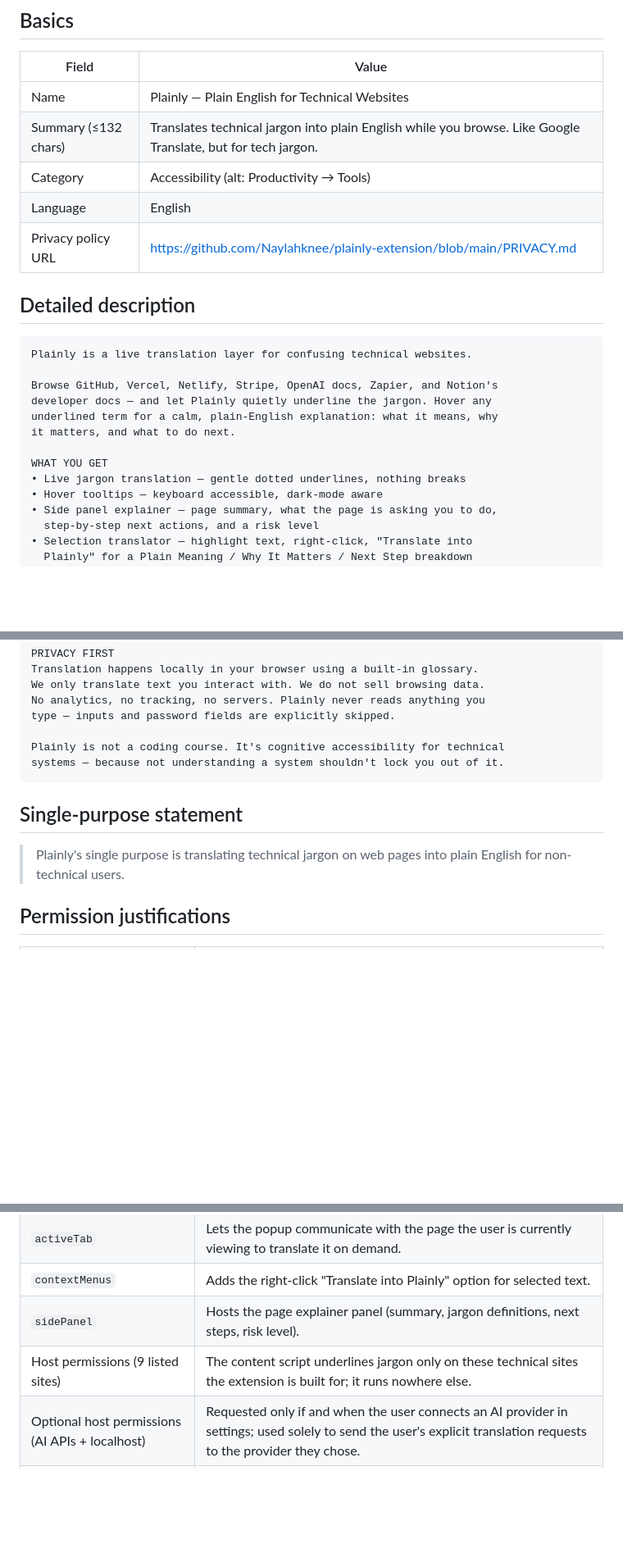
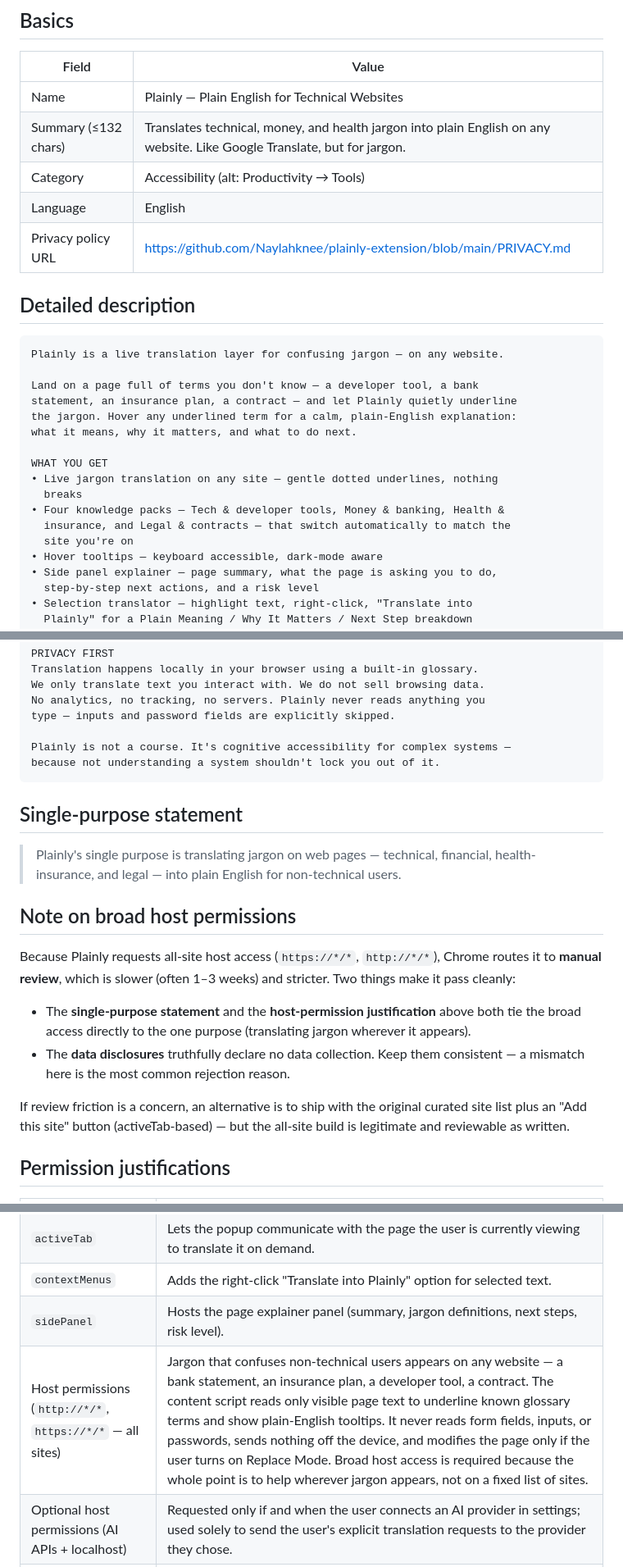
Before and after one commit to Naylahknee/plainly-extension, a Markdown page: store/LISTING.md, 3 parts joined by grey strips. Shown at 82% size. GitHub-like rendering; blank space fills up the shorter version.

````diff
--- a/store/LISTING.md
+++ b/store/LISTING.md
@@ -8,7 +8,7 @@ Everything to paste into the [Chrome Web Store Developer Dashboard](https://chro
 | Field | Value |
 |---|---|
 | Name | Plainly — Plain English for Technical Websites |
-| Summary (≤132 chars) | Translates technical jargon into plain English while you browse. Like Google Translate, but for tech jargon. |
+| Summary (≤132 chars) | Translates technical, money, and health jargon into plain English on any website. Like Google Translate, but for jargon. |
 | Category | Accessibility (alt: Productivity → Tools) |
 | Language | English |
 | Privacy policy URL | https://github.com/Naylahknee/plainly-extension/blob/main/PRIVACY.md |
@@ -16,15 +16,19 @@ Everything to paste into the [Chrome Web Store Developer Dashboard](https://chro
 ## Detailed description
 
 ```
-Plainly is a live translation layer for confusing technical websites.
+Plainly is a live translation layer for confusing jargon — on any website.
 
-Browse GitHub, Vercel, Netlify, Stripe, OpenAI docs, Zapier, and Notion's
-developer docs — and let Plainly quietly underline the jargon. Hover any
-underlined term for a calm, plain-English explanation: what it means, why
-it matters, and what to do next.
+Land on a page full of terms you don't know — a developer tool, a bank
+statement, an insurance plan, a contract — and let Plainly quietly underline
+the jargon. Hover any underlined term for a calm, plain-English explanation:
+what it means, why it matters, and what to do next.
 
 WHAT YOU GET
-• Live jargon translation — gentle dotted underlines, nothing breaks
+• Live jargon translation on any site — gentle dotted underlines, nothing
+  breaks
+• Four knowledge packs — Tech & developer tools, Money & banking, Health &
+  insurance, and Legal & contracts — that switch automatically to match the
+  site you're on
 • Hover tooltips — keyboard accessible, dark-mode aware
 • Side panel explainer — page summary, what the page is asking you to do,
   step-by-step next actions, and a risk level
@@ -43,14 +47,30 @@ We only translate text you interact with. We do not sell browsing data.
 No analytics, no tracking, no servers. Plainly never reads anything you
 type — inputs and password fields are explicitly skipped.
 
-Plainly is not a coding course. It's cognitive accessibility for technical
-systems — because not understanding a system shouldn't lock you out of it.
+Plainly is not a course. It's cognitive accessibility for complex systems —
+because not understanding a system shouldn't lock you out of it.
 ```
 
 ## Single-purpose statement
 
-> Plainly's single purpose is translating technical jargon on web pages
-> into plain English for non-technical users.
+> Plainly's single purpose is translating jargon on web pages — technical,
+> financial, health-insurance, and legal — into plain English for
+> non-technical users.
+
+## Note on broad host permissions
+
+Because Plainly requests all-site host access (`https://*/*`, `http://*/*`),
+Chrome routes it to **manual review**, which is slower (often 1–3 weeks) and
+stricter. Two things make it pass cleanly:
+- The **single-purpose statement** and the **host-permission justification**
+  above both tie the broad access directly to the one purpose (translating
+  jargon wherever it appears).
+- The **data disclosures** truthfully declare no data collection. Keep them
+  consistent — a mismatch here is the most common rejection reason.
+
+If review friction is a concern, an alternative is to ship with the original
+curated site list plus an "Add this site" button (activeTab-based) — but the
+all-site build is legitimate and reviewable as written.
 
 ## Permission justifications
 
@@ -60,7 +80,7 @@ systems — because not understanding a system shouldn't lock you out of it.
 | `activeTab` | Lets the popup communicate with the page the user is currently viewing to translate it on demand. |
 | `contextMenus` | Adds the right-click "Translate into Plainly" option for selected text. |
 | `sidePanel` | Hosts the page explainer panel (summary, jargon definitions, next steps, risk level). |
-| Host permissions (9 listed sites) | The content script underlines jargon only on these technical sites the extension is built for; it runs nowhere else. |
+| Host permissions (`http://*/*`, `https://*/*` — all sites) | Jargon that confuses non-technical users appears on any website — a bank statement, an insurance plan, a developer tool, a contract. The content script reads only visible page text to underline known glossary terms and show plain-English tooltips. It never reads form fields, inputs, or passwords, sends nothing off the device, and modifies the page only if the user turns on Replace Mode. Broad host access is required because the whole point is to help wherever jargon appears, not on a fixed list of sites. |
 | Optional host permissions (AI APIs + localhost) | Requested only if and when the user connects an AI provider in settings; used solely to send the user's explicit translation requests to the provider they chose. |
 | Remote code | None. All code is packaged in the extension. |
 
````
Also changed, not shown: store/SUBMIT.md (added, +139 -0 lines).
